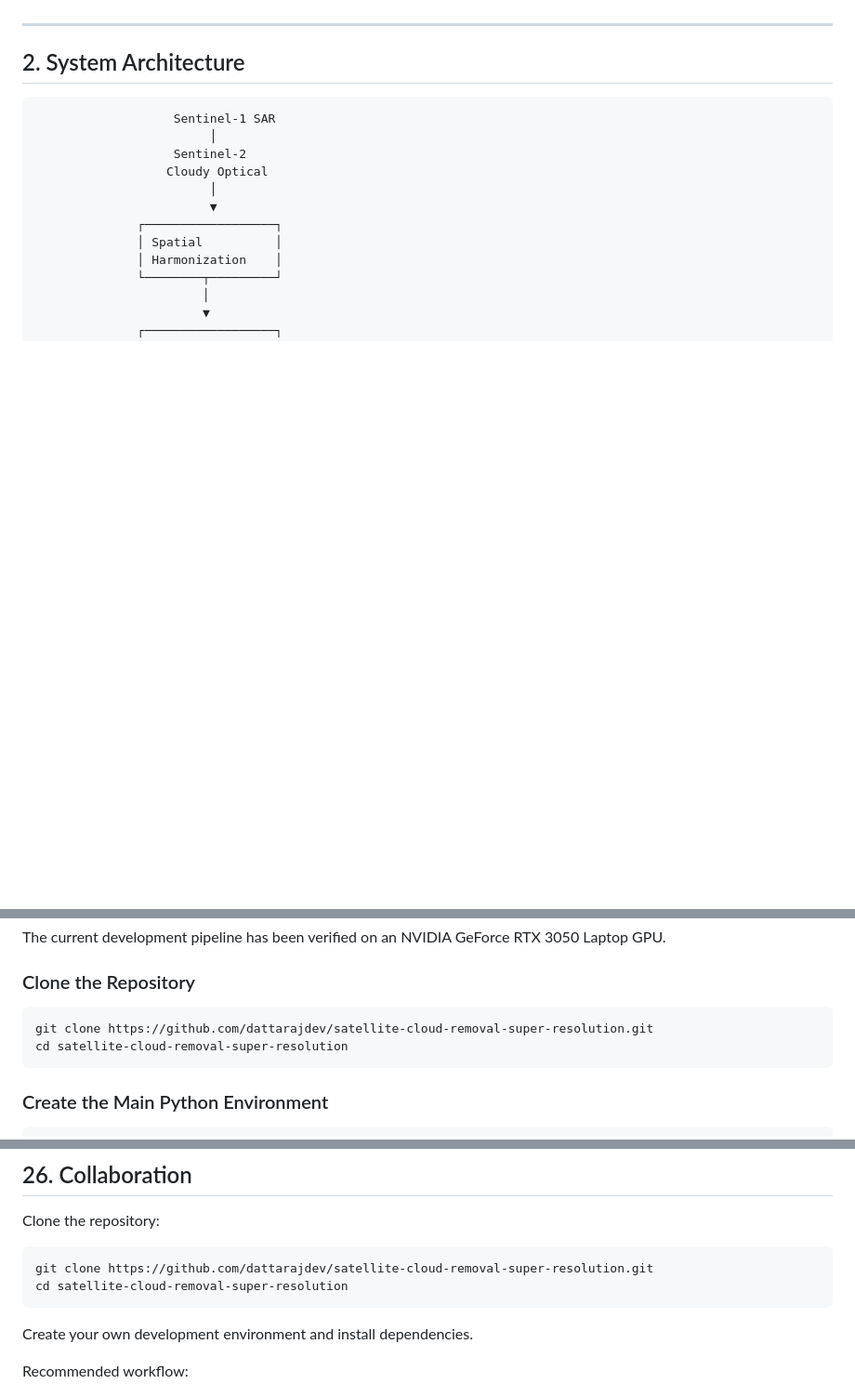
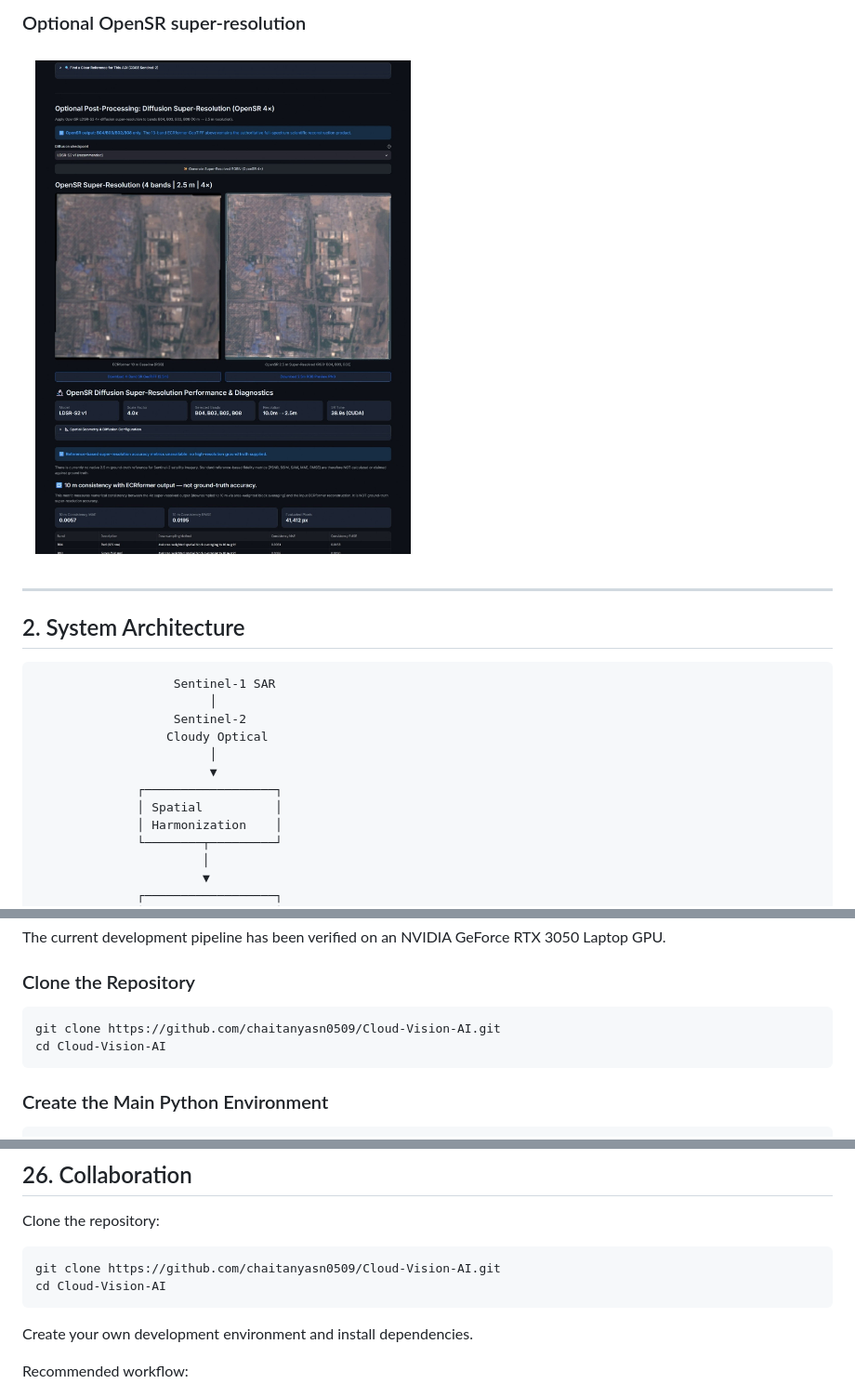
Before and after one commit to chaitanyasn0509/Cloud-Vision-AI, a Markdown page: README.md, 3 parts joined by grey strips. Shown at 93% size. Rendered like a GitHub page; pictures changed too: assets/screenshots/opensr-super-resolution.jpg (added); blank space fills up the shorter version.

````diff
--- a/README.md
+++ b/README.md
@@ -37,3 +52,6 @@ The complete workflow is exposed through an interactive Streamlit application.
+### Optional OpenSR super-resolution
+
+![OpenSR four-band super-resolution output and evaluation caveats](assets/screenshots/opensr-super-resolution.jpg)
 
 ---
 
@@ -353,8 +373,8 @@ The current development pipeline has been verified on an NVIDIA GeForce RTX 3050
 ### Clone the Repository
 
 ```powershell
-git clone https://github.com/dattarajdev/satellite-cloud-removal-super-resolution.git
-cd satellite-cloud-removal-super-resolution
+git clone https://github.com/chaitanyasn0509/Cloud-Vision-AI.git
+cd Cloud-Vision-AI
 ```
 
 ### Create the Main Python Environment
@@ -769,8 +789,8 @@ The output preserves CRS, geographic bounds, and spatial alignment while increas
 Clone the repository:
 
 ```powershell
-git clone https://github.com/dattarajdev/satellite-cloud-removal-super-resolution.git
-cd satellite-cloud-removal-super-resolution
+git clone https://github.com/chaitanyasn0509/Cloud-Vision-AI.git
+cd Cloud-Vision-AI
 ```
 
 Create your own development environment and install dependencies.
````
Also changed, not shown: other parts of README.md (+18 -1 lines), assets/screenshots/ecrformer-reconstruction.jpg (added), assets/screenshots/live-acquisition.jpg (added).
